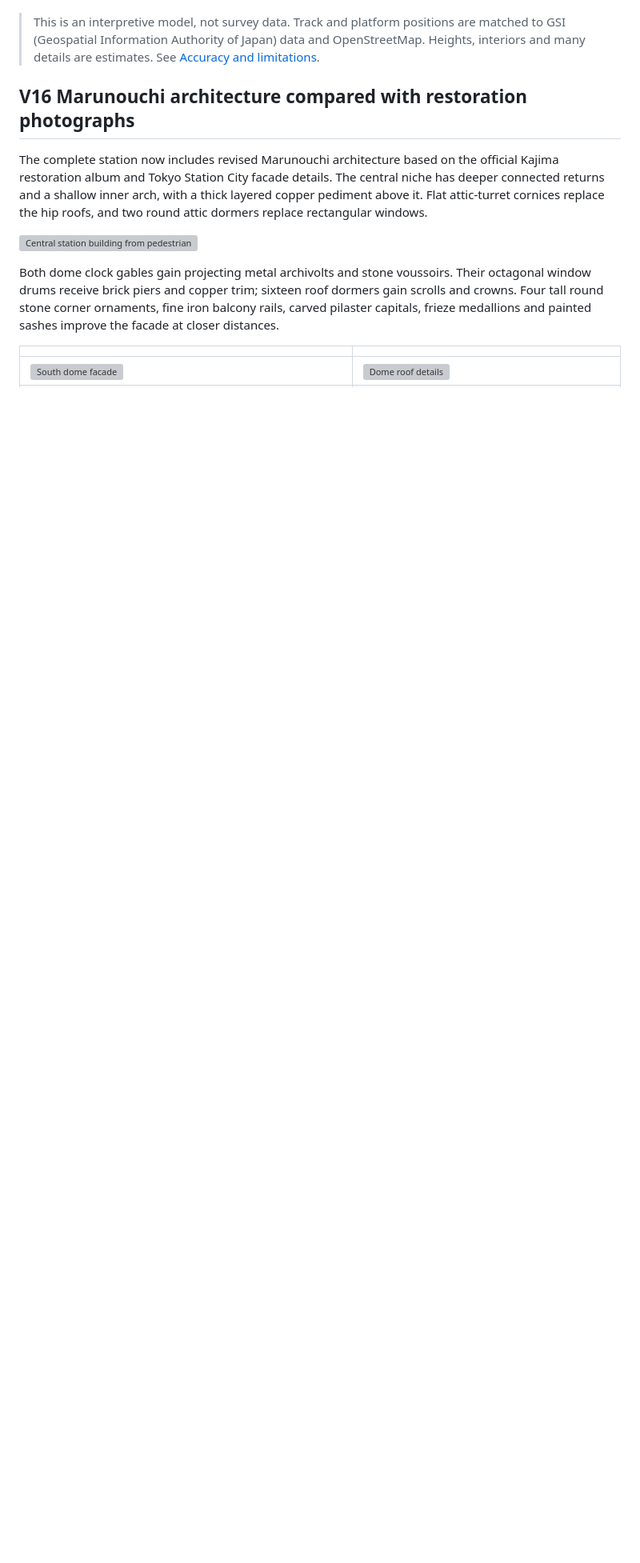
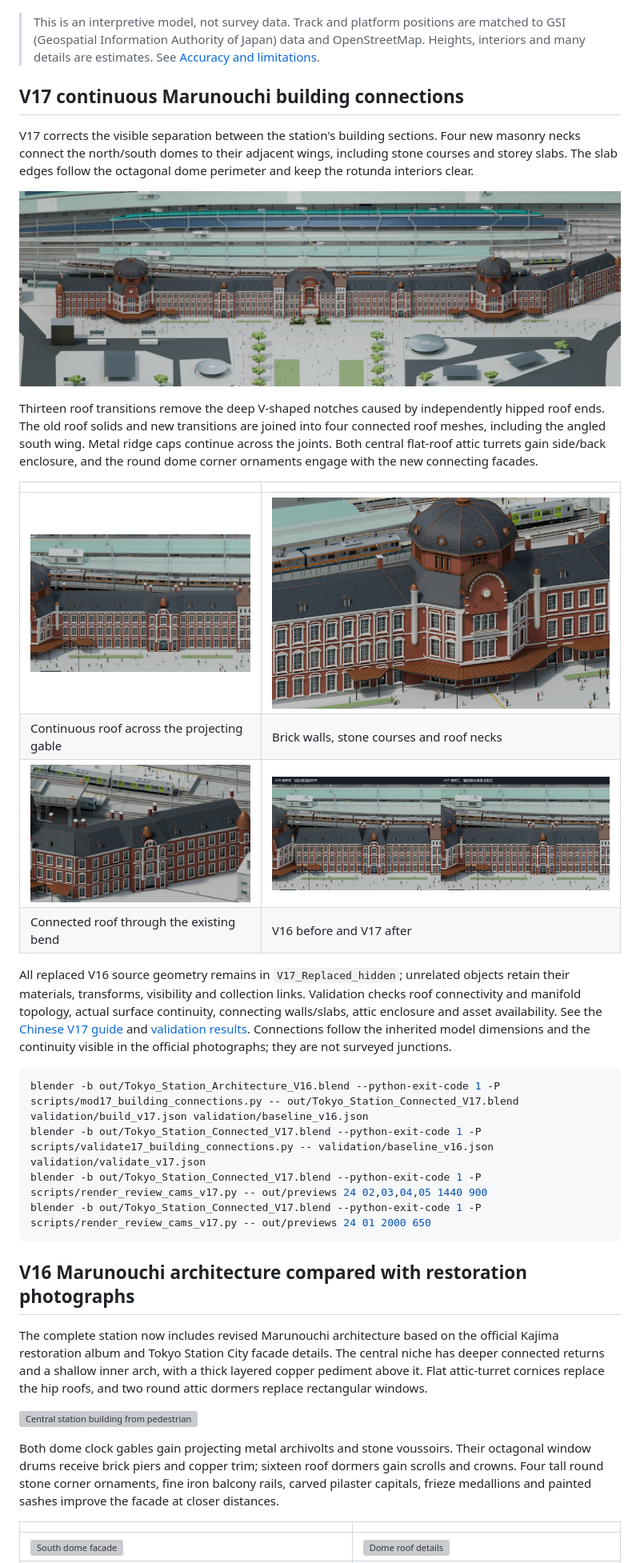
Before and after one commit to feiyaocai88-bit/tokyo-station-blender, a Markdown page: README.md, the part around the change printed below. Shown: that part at 80% size. GitHub-like rendering; pictures changed too: images/v17/comparison.jpg (added), images/v17/dome.jpg (added), images/v17/north.jpg (added); blank space fills up the shorter version; grey boxes are pictures that could not be loaded.

Commit message:
Connect Marunouchi building wings and roof junctions

````diff
--- a/README.md
+++ b/README.md
@@ -13,6 +13,30 @@ A diorama-style 3D model of Tokyo Station, made in Blender 5.2. It covers:
 The model is built with Blender Python scripts. Automatic checks test clearances, headroom and train placement.
 
 > This is an interpretive model, not survey data. Track and platform positions are matched to GSI (Geospatial Information Authority of Japan) data and OpenStreetMap. Heights, interiors and many details are estimates. See [Accuracy and limitations](#accuracy-and-limitations).
+
+## V17 continuous Marunouchi building connections
+
+V17 corrects the visible separation between the station's building sections. Four new masonry necks connect the north/south domes to their adjacent wings, including stone courses and storey slabs. The slab edges follow the octagonal dome perimeter and keep the rotunda interiors clear.
+
+![Continuous station building](images/v17/overview.jpg)
+
+Thirteen roof transitions remove the deep V-shaped notches caused by independently hipped roof ends. The old roof solids and new transitions are joined into four connected roof meshes, including the angled south wing. Metal ridge caps continue across the joints. Both central flat-roof attic turrets gain side/back enclosure, and the round dome corner ornaments engage with the new connecting facades.
+
+| | |
+|---|---|
+| ![North wing roof connections](images/v17/north.jpg) | ![Dome-to-wing connections](images/v17/dome.jpg) |
+| Continuous roof across the projecting gable | Brick walls, stone courses and roof necks |
+| ![South angled wing](images/v17/south.jpg) | ![Same-camera comparison](images/v17/comparison.jpg) |
+| Connected roof through the existing bend | V16 before and V17 after |
+
+All replaced V16 source geometry remains in `V17_Replaced_hidden`; unrelated objects retain their materials, transforms, visibility and collection links. Validation checks roof connectivity and manifold topology, actual surface continuity, connecting walls/slabs, attic enclosure and asset availability. See the [Chinese V17 guide](README_V17.txt) and [validation results](validation/validate_v17.json). Connections follow the inherited model dimensions and the continuity visible in the official photographs; they are not surveyed junctions.
+
+```sh
+blender -b out/Tokyo_Station_Architecture_V16.blend --python-exit-code 1 -P scripts/mod17_building_connections.py -- out/Tokyo_Station_Connected_V17.blend validation/build_v17.json validation/baseline_v16.json
+blender -b out/Tokyo_Station_Connected_V17.blend --python-exit-code 1 -P scripts/validate17_building_connections.py -- validation/baseline_v16.json validation/validate_v17.json
+blender -b out/Tokyo_Station_Connected_V17.blend --python-exit-code 1 -P scripts/render_review_cams_v17.py -- out/previews 24 02,03,04,05 1440 900
+blender -b out/Tokyo_Station_Connected_V17.blend --python-exit-code 1 -P scripts/render_review_cams_v17.py -- out/previews 24 01 2000 650
+```
 
 ## V16 Marunouchi architecture compared with restoration photographs
 
````
Also changed, not shown: other parts of README.md (+3 -3 lines), images/v17/central.jpg (added), 6 other files.
